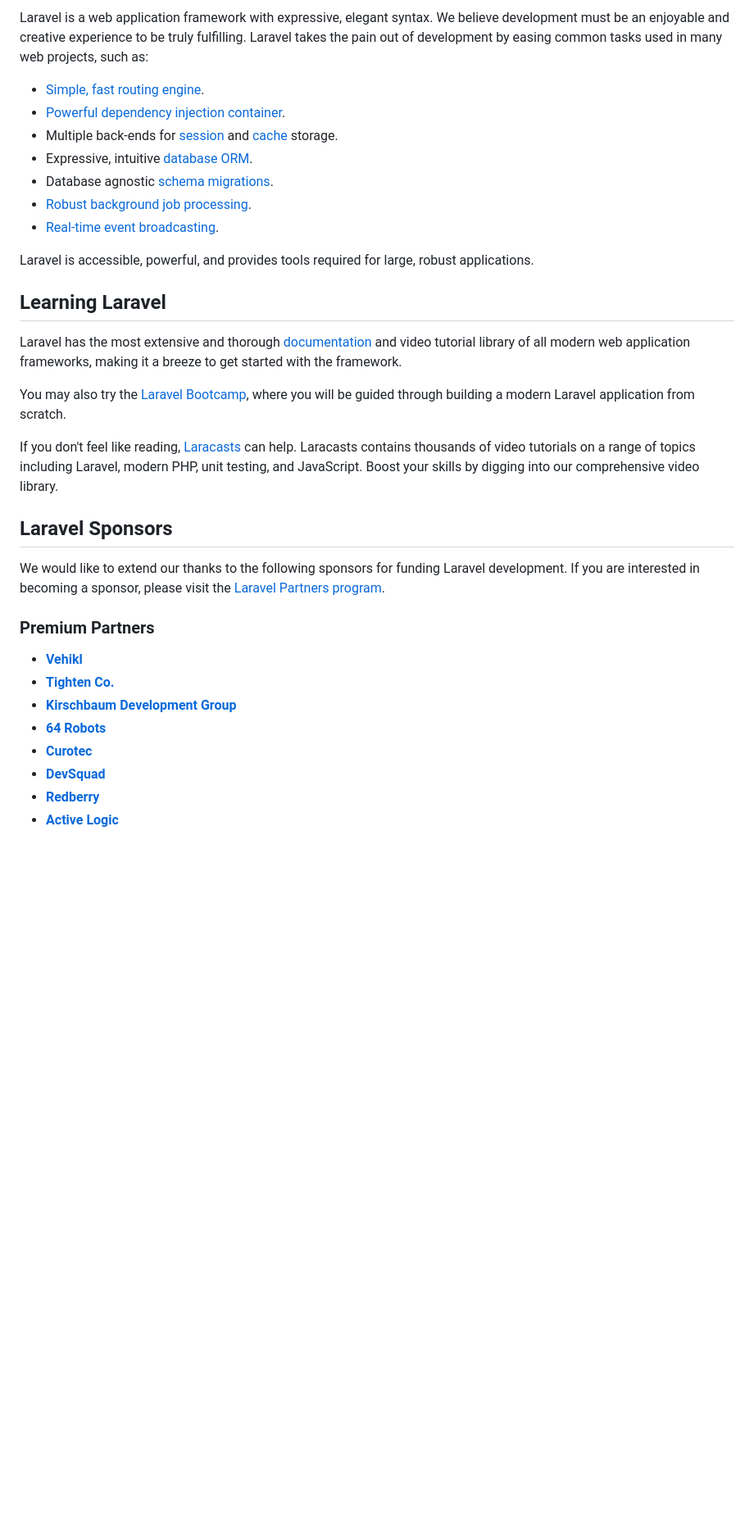
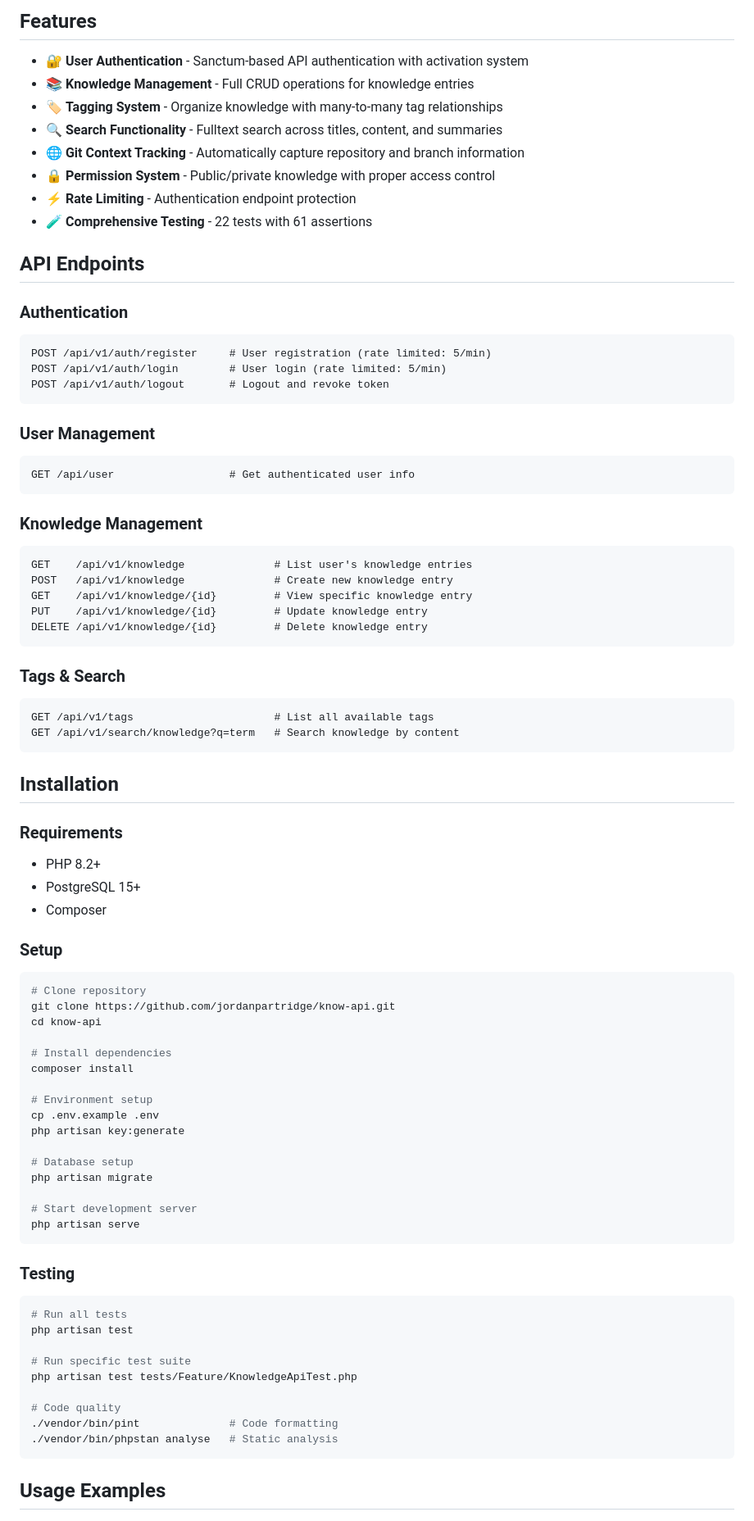
Before and after one commit to jordanpartridge/know-api, a Markdown page: README.md, the part around one of its changes. Shown at 82% size. Drawn GitHub-style; blank space fills up the shorter version.

````diff
--- a/README.md
+++ b/README.md
@@ -11,35 +7,83 @@
 
-Laravel is a web application framework with expressive, elegant syntax. We believe development must be an enjoyable and creative experience to be truly fulfilling. Laravel takes the pain out of development by easing common tasks used in many web projects, such as:
+## Features
 
-- [Simple, fast routing engine](https://laravel.com/docs/routing).
-- [Powerful dependency injection container](https://laravel.com/docs/container).
-- Multiple back-ends for [session](https://laravel.com/docs/session) and [cache](https://laravel.com/docs/cache) storage.
-- Expressive, intuitive [database ORM](https://laravel.com/docs/eloquent).
-- Database agnostic [schema migrations](https://laravel.com/docs/migrations).
-- [Robust background job processing](https://laravel.com/docs/queues).
-- [Real-time event broadcasting](https://laravel.com/docs/broadcasting).
+- 🔐 **User Authentication** - Sanctum-based API authentication with activation system
+- 📚 **Knowledge Management** - Full CRUD operations for knowledge entries
+- 🏷️ **Tagging System** - Organize knowledge with many-to-many tag relationships
+- 🔍 **Search Functionality** - Fulltext search across titles, content, and summaries
+- 🌐 **Git Context Tracking** - Automatically capture repository and branch information
+- 🔒 **Permission System** - Public/private knowledge with proper access control
+- ⚡ **Rate Limiting** - Authentication endpoint protection
+- 🧪 **Comprehensive Testing** - 22 tests with 61 assertions
 
-Laravel is accessible, powerful, and provides tools required for large, robust applications.
+## API Endpoints
 
-## Learning Laravel
+### Authentication
+```
+POST /api/v1/auth/register     # User registration (rate limited: 5/min)
+POST /api/v1/auth/login        # User login (rate limited: 5/min)
+POST /api/v1/auth/logout       # Logout and revoke token
+```
 
-Laravel has the most extensive and thorough [documentation](https://laravel.com/docs) and video tutorial library of all modern web application frameworks, making it a breeze to get started with the framework.
+### User Management
+```
+GET /api/user                  # Get authenticated user info
+```
 
-You may also try the [Laravel Bootcamp](https://bootcamp.laravel.com), where you will be guided through building a modern Laravel application from scratch.
+### Knowledge Management
+```
+GET    /api/v1/knowledge              # List user's knowledge entries
+POST   /api/v1/knowledge              # Create new knowledge entry
+GET    /api/v1/knowledge/{id}         # View specific knowledge entry
+PUT    /api/v1/knowledge/{id}         # Update knowledge entry
+DELETE /api/v1/knowledge/{id}         # Delete knowledge entry
+```
 
-If you don't feel like reading, [Laracasts](https://laracasts.com) can help. Laracasts contains thousands of video tutorials on a range of topics including Laravel, modern PHP, unit testing, and JavaScript. Boost your skills by digging into our comprehensive video library.
+### Tags & Search
+```
+GET /api/v1/tags                      # List all available tags
+GET /api/v1/search/knowledge?q=term   # Search knowledge by content
+```
 
-## Laravel Sponsors
+## Installation
 
-We would like to extend our thanks to the following sponsors for funding Laravel development. If you are interested in becoming a sponsor, please visit the [Laravel Partners program](https://partners.laravel.com).
+### Requirements
+- PHP 8.2+
+- PostgreSQL 15+
+- Composer
 
-### Premium Partners
+### Setup
+```bash
+# Clone repository
+git clone https://github.com/jordanpartridge/know-api.git
+cd know-api
 
-- **[Vehikl](https://vehikl.com)**
-- **[Tighten Co.](https://tighten.co)**
-- **[Kirschbaum Development Group](https://kirschbaumdevelopment.com)**
-- **[64 Robots](https://64robots.com)**
-- **[Curotec](https://www.curotec.com/services/technologies/laravel)**
-- **[DevSquad](https://devsquad.com/hire-laravel-developers)**
-- **[Redberry](https://redberry.international/laravel-development)**
-- **[Active Logic](https://activelogic.com)**
+# Install dependencies
+composer install
+
+# Environment setup
+cp .env.example .env
+php artisan key:generate
+
+# Database setup
+php artisan migrate
+
+# Start development server
+php artisan serve
+```
+
+### Testing
+```bash
+# Run all tests
+php artisan test
+
+# Run specific test suite
+php artisan test tests/Feature/KnowledgeApiTest.php
+
+# Code quality
+./vendor/bin/pint              # Code formatting
+./vendor/bin/phpstan analyse   # Static analysis
+```
+
+## Usage Examples
+
````
Also changed, not shown: other parts of README.md (+121 -18 lines).
